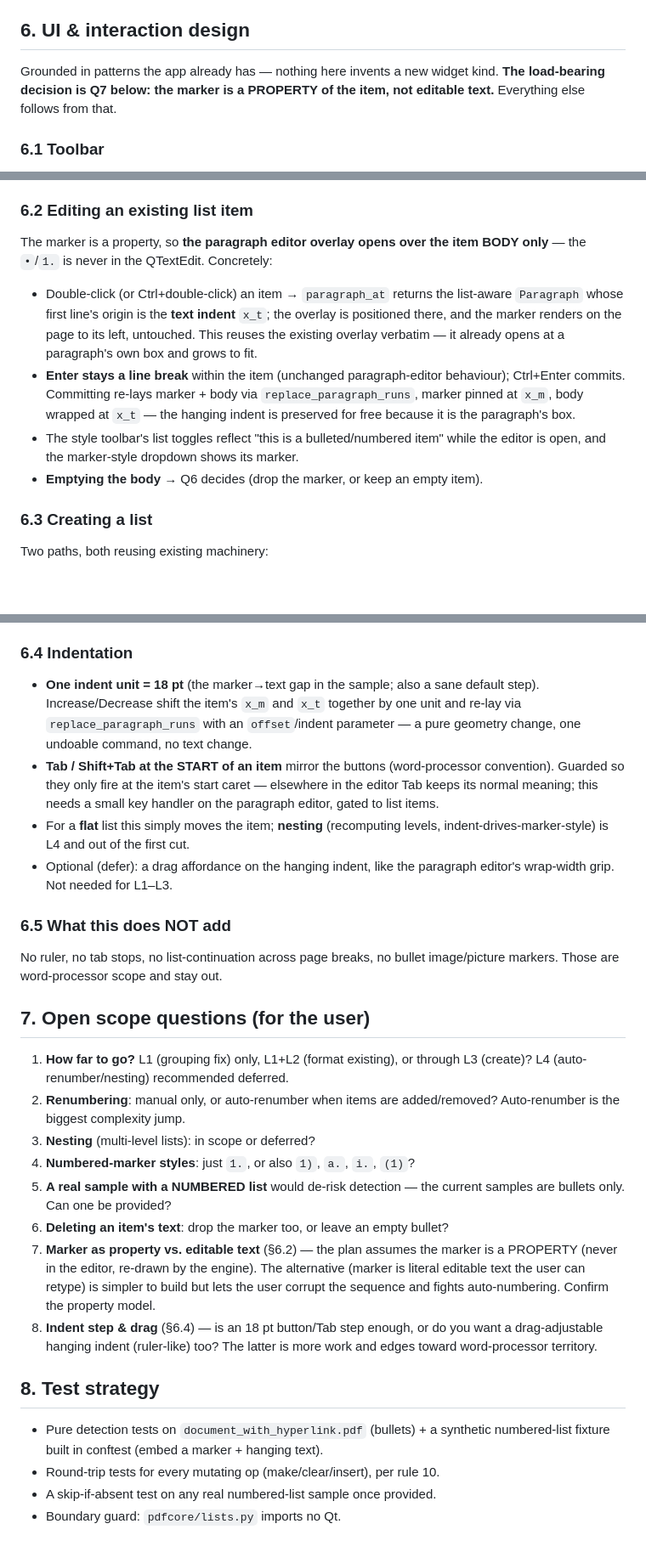
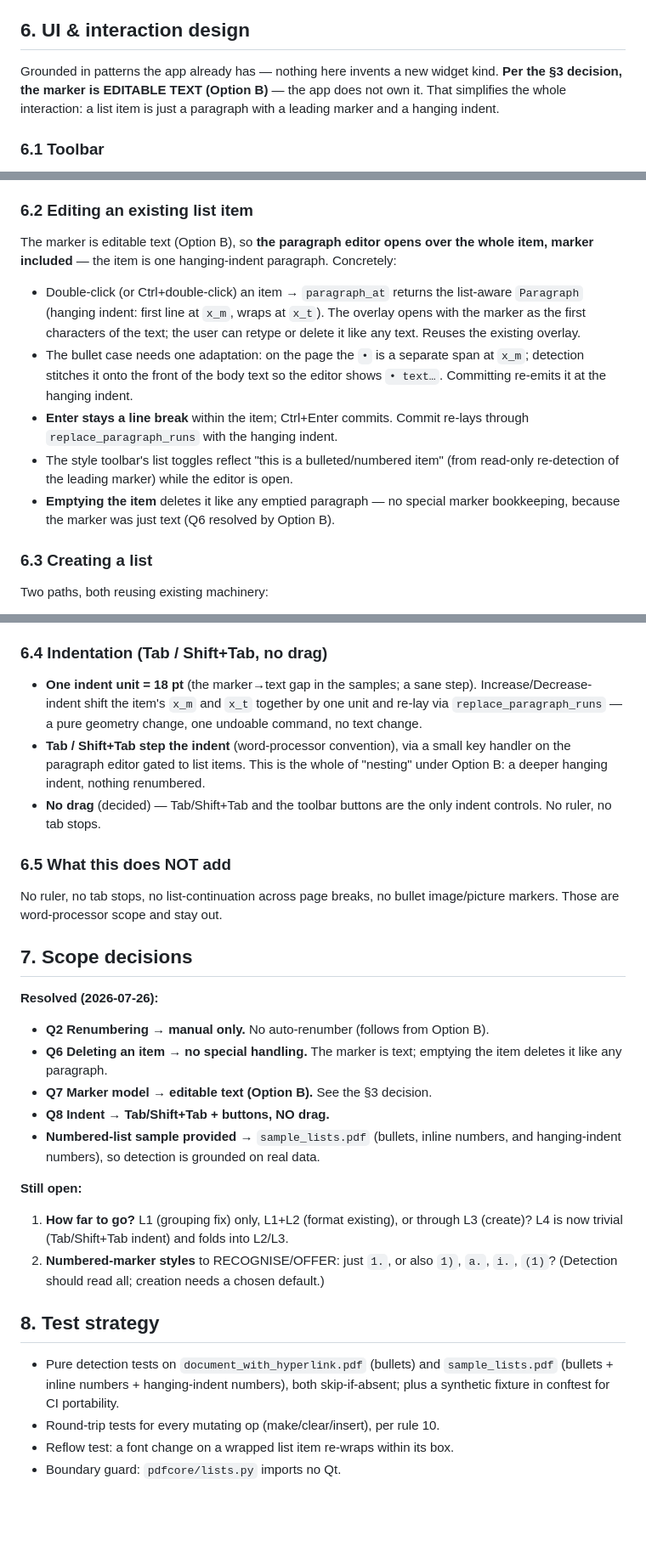
Before and after one commit to RonnyM82/Open-Source-PDF-Editor, a Markdown page: docs/list-feature-plan.md, 3 parts joined by grey strips. Shown at 85% size. Rendered like a GitHub page; blank space fills up the shorter version.

```diff
--- a/docs/list-feature-plan.md
+++ b/docs/list-feature-plan.md
@@ -161,8 +190,9 @@ All mutating ops go through the existing SnapshotCommand/undo funnel and the
 ## 6. UI & interaction design
 
 Grounded in patterns the app already has — nothing here invents a new widget
-kind. **The load-bearing decision is Q7 below: the marker is a PROPERTY of the
-item, not editable text.** Everything else follows from that.
+kind. **Per the §3 decision, the marker is EDITABLE TEXT (Option B)** — the app
+does not own it. That simplifies the whole interaction: a list item is just a
+paragraph with a leading marker and a hanging indent.
 
 ### 6.1 Toolbar
 
@@ -195,21 +225,23 @@ spans (same refusal the paragraph editor already makes).
 
 ### 6.2 Editing an existing list item
 
-The marker is a property, so **the paragraph editor overlay opens over the item
-BODY only** — the `•`/`1.` is never in the QTextEdit. Concretely:
+The marker is editable text (Option B), so **the paragraph editor opens over the
+whole item, marker included** — the item is one hanging-indent paragraph.
+Concretely:
 
 - Double-click (or Ctrl+double-click) an item → `paragraph_at` returns the
-  list-aware `Paragraph` whose first line's origin is the **text indent** `x_t`;
-  the overlay is positioned there, and the marker renders on the page to its
-  left, untouched. This reuses the existing overlay verbatim — it already opens
-  at a paragraph's own box and grows to fit.
-- **Enter stays a line break** within the item (unchanged paragraph-editor
-  behaviour); Ctrl+Enter commits. Committing re-lays marker + body via
-  `replace_paragraph_runs`, marker pinned at `x_m`, body wrapped at `x_t` — the
-  hanging indent is preserved for free because it is the paragraph's box.
+  list-aware `Paragraph` (hanging indent: first line at `x_m`, wraps at `x_t`).
+  The overlay opens with the marker as the first characters of the text; the
+  user can retype or delete it like any text. Reuses the existing overlay.
+- The bullet case needs one adaptation: on the page the `•` is a separate span
+  at `x_m`; detection stitches it onto the front of the body text so the editor
+  shows `• text…`. Committing re-emits it at the hanging indent.
+- **Enter stays a line break** within the item; Ctrl+Enter commits. Commit
+  re-lays through `replace_paragraph_runs` with the hanging indent.
 - The style toolbar's list toggles reflect "this is a bulleted/numbered item"
-  while the editor is open, and the marker-style dropdown shows its marker.
-- **Emptying the body** → Q6 decides (drop the marker, or keep an empty item).
+  (from read-only re-detection of the leading marker) while the editor is open.
+- **Emptying the item** deletes it like any emptied paragraph — no special
+  marker bookkeeping, because the marker was just text (Q6 resolved by Option B).
 
 ### 6.3 Creating a list
 
@@ -227,50 +259,45 @@ Two paths, both reusing existing machinery:
   pressing Enter-for-next is the L3 continuation behaviour; an empty item ends
   the list. (Continuation detail is the main L3 design work.)
 
-### 6.4 Indentation
+### 6.4 Indentation (Tab / Shift+Tab, no drag)
 
-- **One indent unit = 18 pt** (the marker→text gap in the sample; also a sane
-  default step). Increase/Decrease shift the item's `x_m` and `x_t` together by
-  one unit and re-lay via `replace_paragraph_runs` with an `offset`/indent
-  parameter — a pure geometry change, one undoable command, no text change.
-- **Tab / Shift+Tab at the START of an item** mirror the buttons (word-processor
-  convention). Guarded so they only fire at the item's start caret — elsewhere
-  in the editor Tab keeps its normal meaning; this needs a small key handler on
-  the paragraph editor, gated to list items.
-- For a **flat** list this simply moves the item; **nesting** (recomputing
-  levels, indent-drives-marker-style) is L4 and out of the first cut.
-- Optional (defer): a drag affordance on the hanging indent, like the paragraph
-  editor's wrap-width grip. Not needed for L1–L3.
+- **One indent unit = 18 pt** (the marker→text gap in the samples; a sane step).
+  Increase/Decrease-indent shift the item's `x_m` and `x_t` together by one unit
+  and re-lay via `replace_paragraph_runs` — a pure geometry change, one undoable
+  command, no text change.
+- **Tab / Shift+Tab step the indent** (word-processor convention), via a small
+  key handler on the paragraph editor gated to list items. This is the whole of
+  "nesting" under Option B: a deeper hanging indent, nothing renumbered.
+- **No drag** (decided) — Tab/Shift+Tab and the toolbar buttons are the only
+  indent controls. No ruler, no tab stops.
 
 ### 6.5 What this does NOT add
 
 No ruler, no tab stops, no list-continuation across page breaks, no bullet
 image/picture markers. Those are word-processor scope and stay out.
 
-## 7. Open scope questions (for the user)
+## 7. Scope decisions
 
+**Resolved (2026-07-26):**
+- **Q2 Renumbering → manual only.** No auto-renumber (follows from Option B).
+- **Q6 Deleting an item → no special handling.** The marker is text; emptying
+  the item deletes it like any paragraph.
+- **Q7 Marker model → editable text (Option B).** See the §3 decision.
+- **Q8 Indent → Tab/Shift+Tab + buttons, NO drag.**
+- **Numbered-list sample provided** → `sample_lists.pdf` (bullets, inline
+  numbers, and hanging-indent numbers), so detection is grounded on real data.
+
+**Still open:**
 1. **How far to go?** L1 (grouping fix) only, L1+L2 (format existing), or through
-   L3 (create)? L4 (auto-renumber/nesting) recommended deferred.
-2. **Renumbering**: manual only, or auto-renumber when items are added/removed?
-   Auto-renumber is the biggest complexity jump.
-3. **Nesting** (multi-level lists): in scope or deferred?
-4. **Numbered-marker styles**: just `1.`, or also `1)`, `a.`, `i.`, `(1)`?
-5. **A real sample with a NUMBERED list** would de-risk detection — the current
-   samples are bullets only. Can one be provided?
-6. **Deleting an item's text**: drop the marker too, or leave an empty bullet?
-7. **Marker as property vs. editable text** (§6.2) — the plan assumes the marker
-   is a PROPERTY (never in the editor, re-drawn by the engine). The alternative
-   (marker is literal editable text the user can retype) is simpler to build but
-   lets the user corrupt the sequence and fights auto-numbering. Confirm the
-   property model.
-8. **Indent step & drag** (§6.4) — is an 18 pt button/Tab step enough, or do you
-   want a drag-adjustable hanging indent (ruler-like) too? The latter is more
-   work and edges toward word-processor territory.
+   L3 (create)? L4 is now trivial (Tab/Shift+Tab indent) and folds into L2/L3.
+2. **Numbered-marker styles** to RECOGNISE/OFFER: just `1.`, or also `1)`, `a.`,
+   `i.`, `(1)`? (Detection should read all; creation needs a chosen default.)
 
 ## 8. Test strategy
 
-- Pure detection tests on `document_with_hyperlink.pdf` (bullets) + a synthetic
-  numbered-list fixture built in conftest (embed a marker + hanging text).
+- Pure detection tests on `document_with_hyperlink.pdf` (bullets) and
+  `sample_lists.pdf` (bullets + inline numbers + hanging-indent numbers), both
+  skip-if-absent; plus a synthetic fixture in conftest for CI portability.
 - Round-trip tests for every mutating op (make/clear/insert), per rule 10.
-- A skip-if-absent test on any real numbered-list sample once provided.
+- Reflow test: a font change on a wrapped list item re-wraps within its box.
 - Boundary guard: `pdfcore/lists.py` imports no Qt.
```
Also changed, not shown: other parts of docs/list-feature-plan.md (+61 -32 lines).
